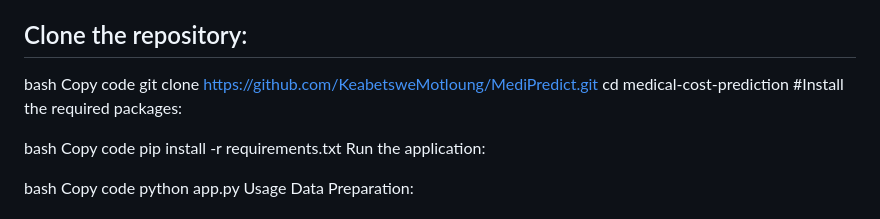
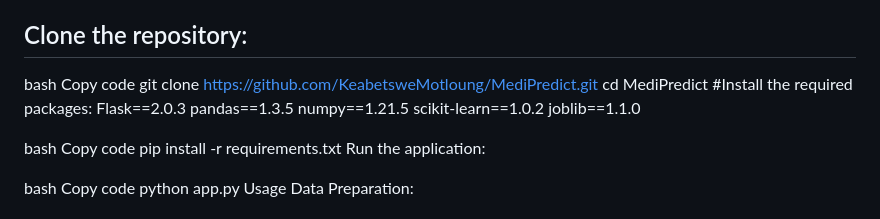
Before and after one commit to KeabetsweMotloung/MediPredict, a Markdown page: README.md, the part around the change. Rendered like a GitHub page.

```diff
--- a/README.md
+++ b/README.md
@@ -27,8 +27,13 @@ To run this project locally, follow these steps:
 bash
 Copy code
 git clone https://github.com/KeabetsweMotloung/MediPredict.git
-cd medical-cost-prediction
+cd MediPredict
 #Install the required packages:
+Flask==2.0.3
+pandas==1.3.5
+numpy==1.21.5
+scikit-learn==1.0.2
+joblib==1.1.0
 
 bash
 Copy code
```
